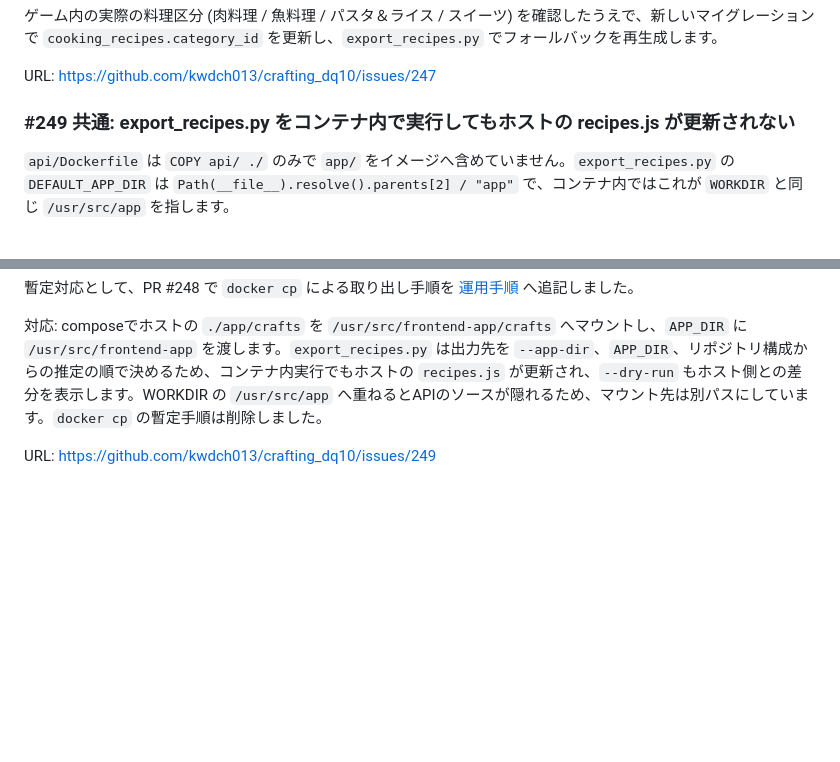
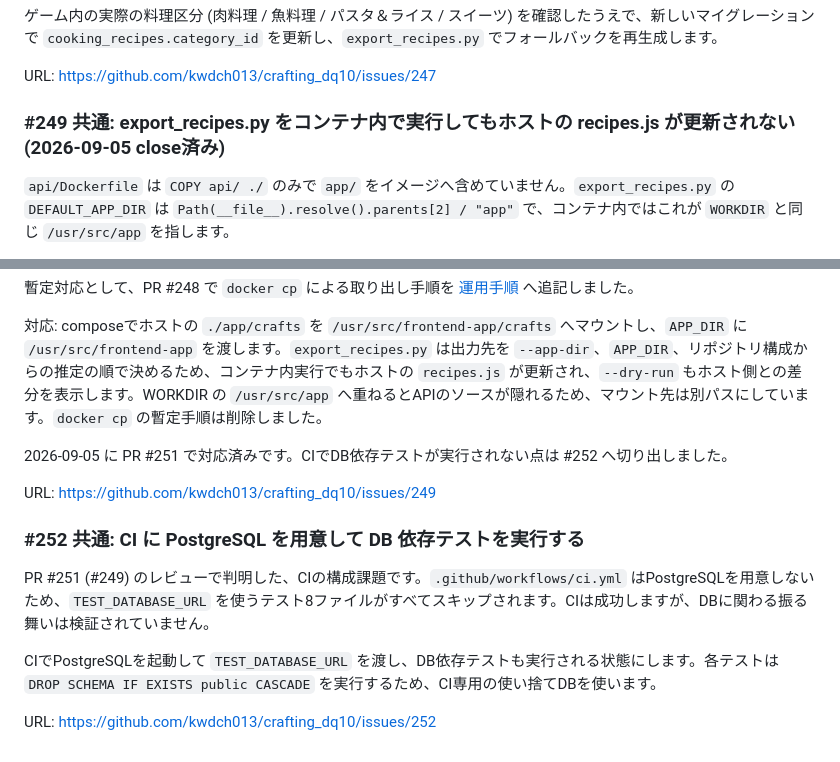
Before and after one commit to kwdch013/crafting_dq10, a Markdown page: docs/issues/recipe-db.md, 2 parts joined by grey strips. Drawn GitHub-style; blank space fills up the shorter version.

Commit message:
docs: #249 のclose済みと新規issue #252 をissue一覧へ反映する
- #249 を close 済みとして記載し、対応PRと派生issueを追記する
- CIでDB依存テストが実行されない件の #252 を一覧と詳細へ追加する

Co-Authored-By: Claude Opus 5 <noreply@anthropic.com>
Claude-Session: https://claude.ai/code/session_01E97uqHHPNsioY2jehxdde4

```diff
--- a/docs/issues/recipe-db.md
+++ b/docs/issues/recipe-db.md
@@ -173,7 +173,7 @@ URL: https://github.com/kwdch013/crafting_dq10/issues/242
 
 URL: https://github.com/kwdch013/crafting_dq10/issues/247
 
-### #249 共通: export_recipes.py をコンテナ内で実行してもホストの recipes.js が更新されない
+### #249 共通: export_recipes.py をコンテナ内で実行してもホストの recipes.js が更新されない (2026-09-05 close済み)
 
 `api/Dockerfile` は `COPY api/ ./` のみで `app/` をイメージへ含めていません。`export_recipes.py` の `DEFAULT_APP_DIR` は `Path(__file__).resolve().parents[2] / "app"` で、コンテナ内ではこれが `WORKDIR` と同じ `/usr/src/app` を指します。
 
@@ -183,4 +183,14 @@ URL: https://github.com/kwdch013/crafting_dq10/issues/247
 
 対応: composeでホストの `./app/crafts` を `/usr/src/frontend-app/crafts` へマウントし、`APP_DIR` に `/usr/src/frontend-app` を渡します。`export_recipes.py` は出力先を `--app-dir`、`APP_DIR`、リポジトリ構成からの推定の順で決めるため、コンテナ内実行でもホストの `recipes.js` が更新され、`--dry-run` もホスト側との差分を表示します。WORKDIR の `/usr/src/app` へ重ねるとAPIのソースが隠れるため、マウント先は別パスにしています。`docker cp` の暫定手順は削除しました。
 
+2026-09-05 に PR #251 で対応済みです。CIでDB依存テストが実行されない点は #252 へ切り出しました。
+
 URL: https://github.com/kwdch013/crafting_dq10/issues/249
+
+### #252 共通: CI に PostgreSQL を用意して DB 依存テストを実行する
+
+PR #251 (#249) のレビューで判明した、CIの構成課題です。`.github/workflows/ci.yml` はPostgreSQLを用意しないため、`TEST_DATABASE_URL` を使うテスト8ファイルがすべてスキップされます。CIは成功しますが、DBに関わる振る舞いは検証されていません。
+
+CIでPostgreSQLを起動して `TEST_DATABASE_URL` を渡し、DB依存テストも実行される状態にします。各テストは `DROP SCHEMA IF EXISTS public CASCADE` を実行するため、CI専用の使い捨てDBを使います。
+
+URL: https://github.com/kwdch013/crafting_dq10/issues/252
```
Also changed, not shown: docs/issues.md (+1 -0 lines).
